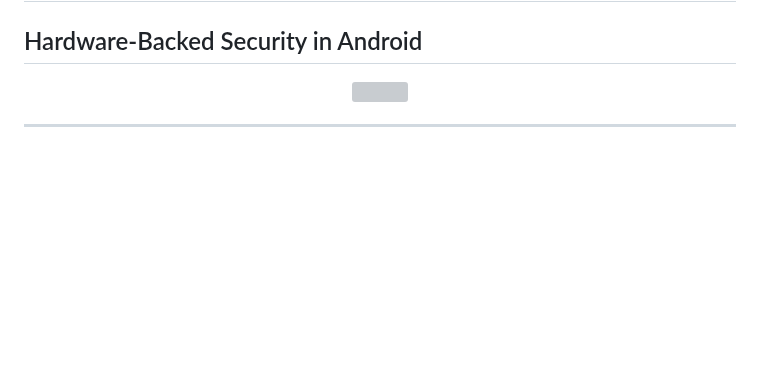
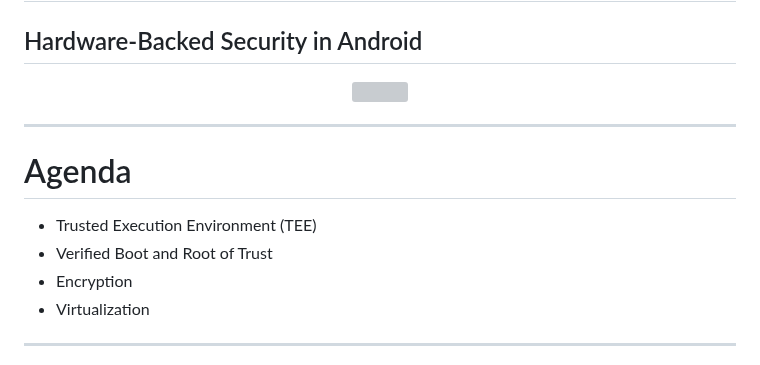
Before and after one commit to zarhus/presentations, a Markdown page: pages/zdm_3/2-android.md, the part around the change. Drawn GitHub-style; blank space fills up the shorter version; grey boxes are pictures that could not be loaded.

Commit message:
pages/zdm_3/2-android.md: add agenda
Signed-off-by: Maciej Pijanowski <maciej.pijanowski@3mdeb.com>

```diff
--- a/pages/zdm_3/2-android.md
+++ b/pages/zdm_3/2-android.md
@@ -13,6 +13,15 @@ class: text-center
     <img src="/slides/img/zarhus_logo.png" width="150px"
          style="margin-left:-20px;filter: invert(1);">
 </center>
+
+---
+
+# Agenda
+
+* Trusted Execution Environment (TEE)
+* Verified Boot and Root of Trust
+* Encryption
+* Virtualization
 
 ---
 layout: cover
```
